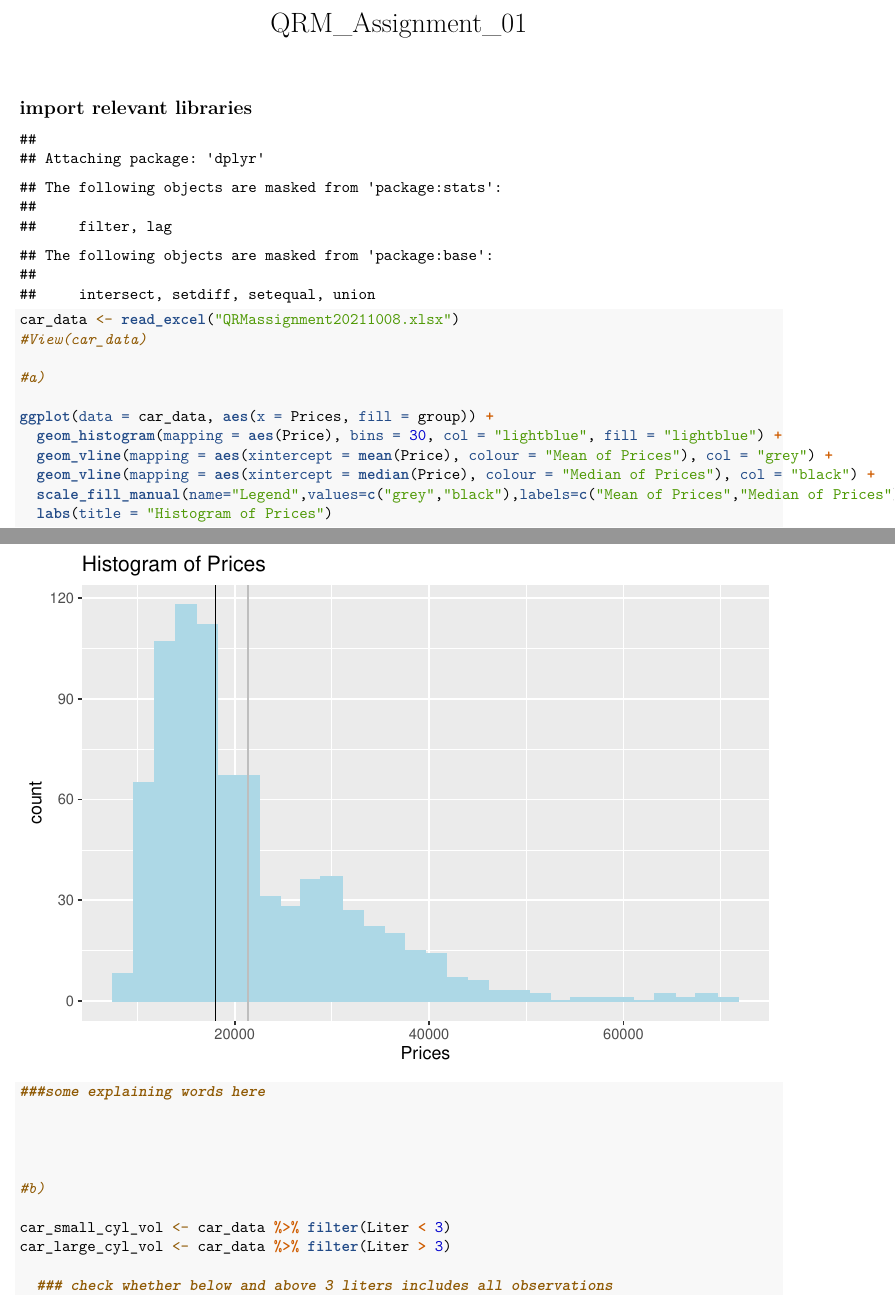
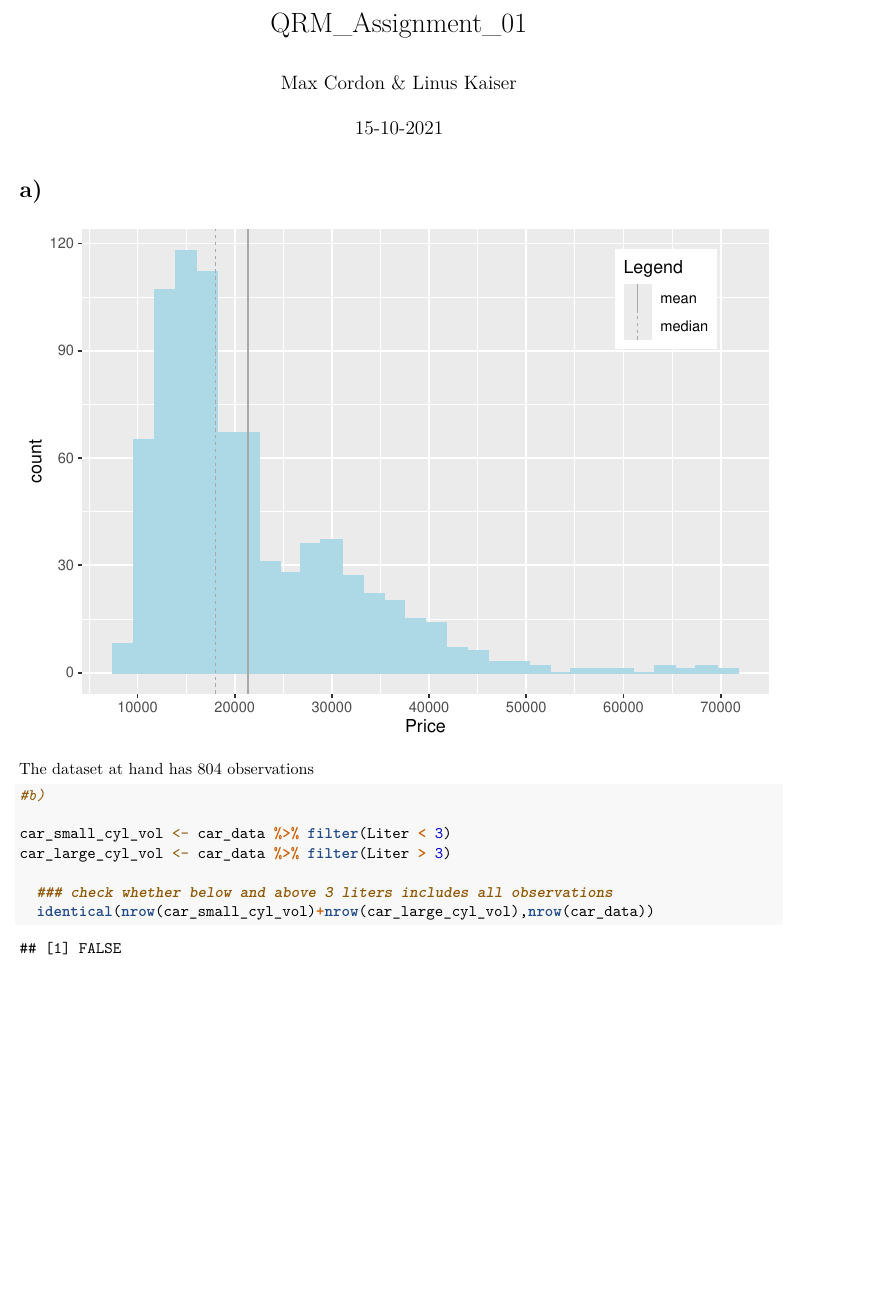
Before and after one commit to LinusKaiser/Quantitative-Research-Methods, an R Markdown document (QRMHS2021assignment1/QRM_Assignment_01.Rmd): two parts of pages 1 and 2 of 7 before the commit and part of page 1 of 6 after it, the two joined at a grey line, cut so that both start at the same text, the shorter picture padded with empty space. Rendered offline with R 4.5, knitr and Pandoc, then LaTeX, with nearby package versions; both versions are drawn in the output format of the newer one.

Commit message:
#0007 Sub-Assignment a)

````diff
--- a/QRMHS2021assignment1/QRM_Assignment_01.Rmd
+++ b/QRMHS2021assignment1/QRM_Assignment_01.Rmd
@@ -1,3 +1,5 @@
 ---
 title: "QRM_Assignment_01"
+author: "Max Cordon & Linus Kaiser"
+date: 15-10-2021
 output:
@@ -5,7 +8,6 @@ output:
     df_print: paged
 ---
 
-## import relevant libraries
-```{r Test, echo=FALSE}
+```{r Test, echo=F, message=FALSE}
 library("readxl")
 library("ggplot2")
@@ -12,9 +15,7 @@ library("ggplot2")
 library("dplyr")
-library("sandwich")
 ```
 
-```{r}
+```{r, echo = F}
 car_data <- read_excel("QRMassignment20211008.xlsx")
-#View(car_data)
+```
 
-#a)
@@ -21,7 +25 @@ car_data <- read_excel("QRMassignment20211008.xlsx")
 
-ggplot(data = car_data, aes(x = Prices, fill = group)) +
-  geom_histogram(mapping = aes(Price), bins = 30, col = "lightblue", fill = "lightblue") +
-  geom_vline(mapping = aes(xintercept = mean(Price), colour = "Mean of Prices"), col = "grey") +
-  geom_vline(mapping = aes(xintercept = median(Price), colour = "Median of Prices"), col = "black") +
-  scale_fill_manual(name="Legend",values=c("grey","black"),labels=c("Mean of Prices","Median of Prices")) +
-  labs(title = "Histogram of Prices")
@@ -28,9 +34,8 @@ ggplot(data = car_data, aes(x = Prices, fill = group)) +
 
-###some explaining words here
+The dataset at hand has `r nrow(car_data)` observations
 
 
-
-
+```{r}
 #b)
 
 car_small_cyl_vol <- car_data %>% filter(Liter < 3)
````
Also changed, not shown: QRMHS2021assignment1/QRM_Assignment_01.Rmd (13 more changed lines).
